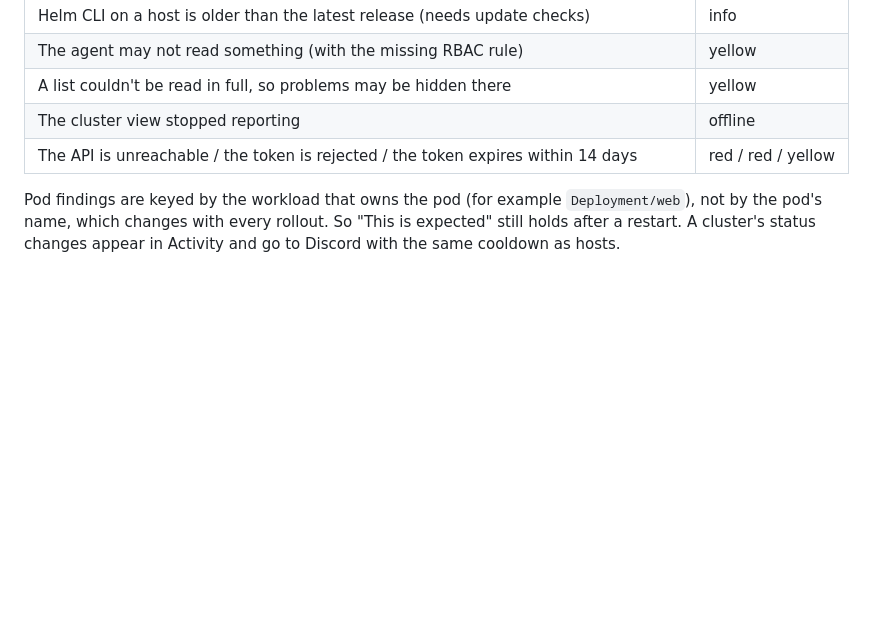
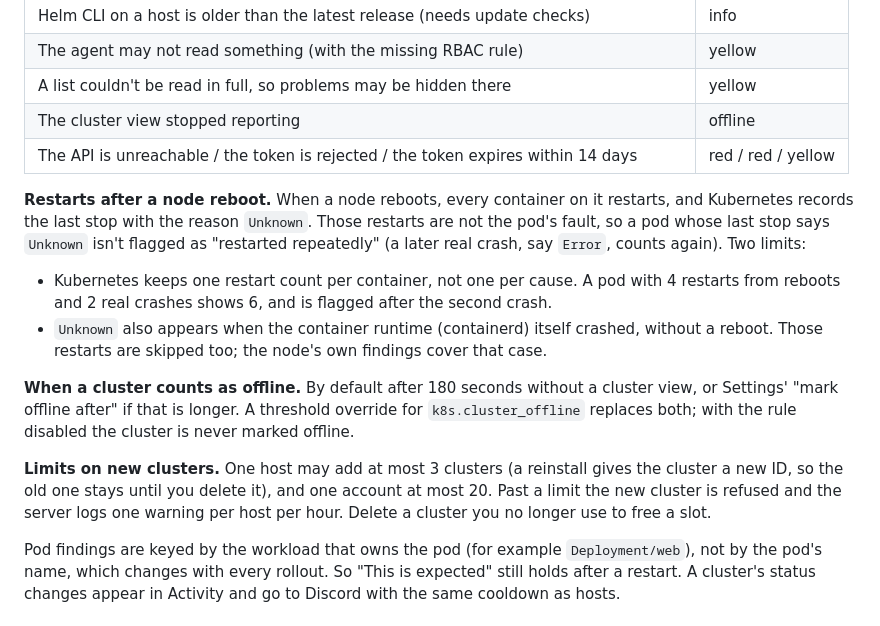
Before and after one commit to diischm/cronrack, a Markdown page: docs/kubernetes-monitoring.md, the part around the change. Drawn GitHub-style; blank space fills up the shorter version.

```diff
--- a/docs/kubernetes-monitoring.md
+++ b/docs/kubernetes-monitoring.md
@@ -252,6 +252,26 @@ CHANGELOG's known issues), so the defaults below are what you'll see.
 | The cluster view stopped reporting | offline |
 | The API is unreachable / the token is rejected / the token expires within 14 days | red / red / yellow |
 
+**Restarts after a node reboot.** When a node reboots, every container on it restarts,
+and Kubernetes records the last stop with the reason `Unknown`. Those restarts are not the
+pod's fault, so a pod whose last stop says `Unknown` isn't flagged as "restarted
+repeatedly" (a later real crash, say `Error`, counts again). Two limits:
+
+- Kubernetes keeps one restart count per container, not one per cause. A pod with 4
+  restarts from reboots and 2 real crashes shows 6, and is flagged after the second crash.
+- `Unknown` also appears when the container runtime (containerd) itself crashed, without
+  a reboot. Those restarts are skipped too; the node's own findings cover that case.
+
+**When a cluster counts as offline.** By default after 180 seconds without a cluster view,
+or Settings' "mark offline after" if that is longer. A threshold override for
+`k8s.cluster_offline` replaces both; with the rule disabled the cluster is never marked
+offline.
+
+**Limits on new clusters.** One host may add at most 3 clusters (a reinstall gives the
+cluster a new ID, so the old one stays until you delete it), and one account at most 20.
+Past a limit the new cluster is refused and the server logs one warning per host per hour.
+Delete a cluster you no longer use to free a slot.
+
 Pod findings are keyed by the workload that owns the pod (for example `Deployment/web`),
 not by the pod's name, which changes with every rollout. So "This is expected" still holds
 after a restart. A cluster's status changes appear in Activity and go to Discord with the
```
Also changed, not shown: CHANGELOG.md (+24 -0 lines).
